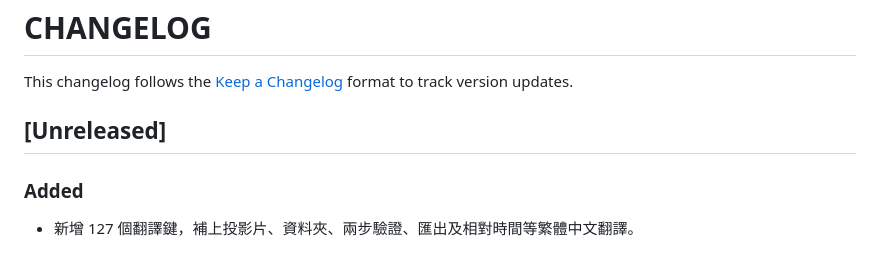
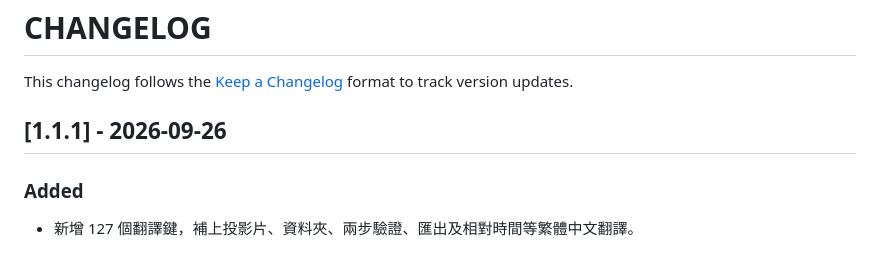
Before and after one commit to DYC-DD/figma-zhTW, a Markdown page: docs/CHANGELOG.md, the part around the change. Rendered like a GitHub page.

```diff
--- a/docs/CHANGELOG.md
+++ b/docs/CHANGELOG.md
@@ -2,7 +2,7 @@
 
 This changelog follows the [Keep a Changelog](https://keepachangelog.com/zh-TW/1.1.0/) format to track version updates.
 
-## [Unreleased]
+## [1.1.1] - 2026-09-26
 
 ### Added
 
```
Also changed, not shown: README.md (+1 -1 lines), assets/icon.png (added), 1 other file.
